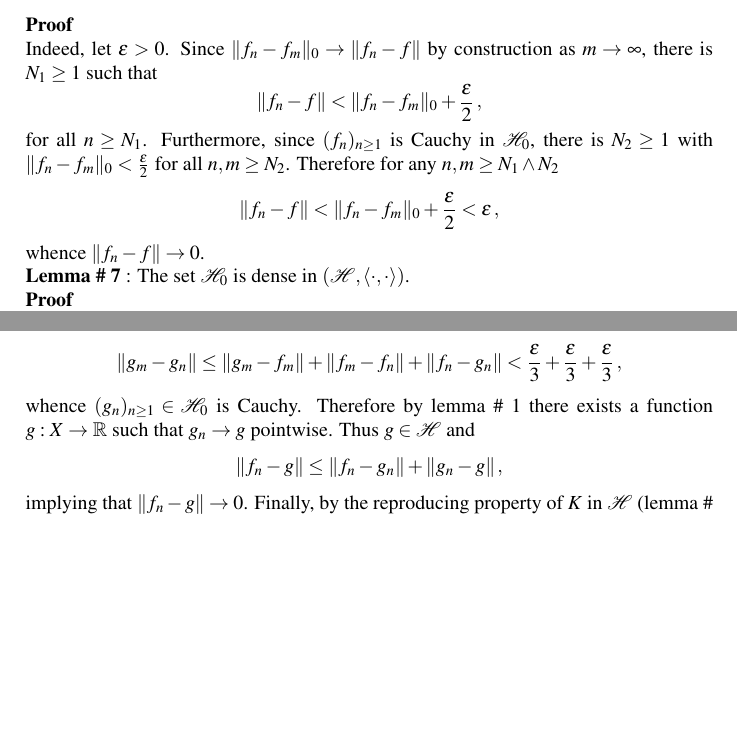
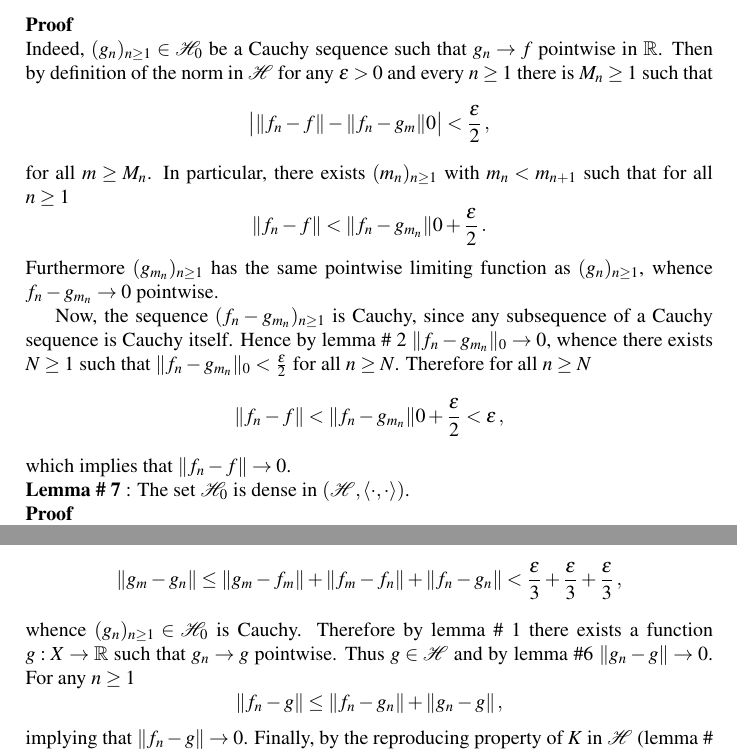
Before and after one commit to ivannz/study_notes, a LaTeX problem sheet (year_14_15/spring_2015/modern_decision_making/notes/prep4exam.tex): two parts of page 32 of 34 before the commit and two parts of page 32 of 35 after it, joined at a grey line, cut so that both start at the same text, the shorter picture padded with empty space. Compiled offline with pdfLaTeX.

Commit message:
Corrected proof

```diff
--- a/year_14_15/spring_2015/modern_decision_making/notes/prep4exam.tex
+++ b/year_14_15/spring_2015/modern_decision_making/notes/prep4exam.tex
@@ -1458,14 +1459,23 @@ in $\Hcal_0$. Then for any $x\in X$, $K(\cdot, x)\in \Hcal_0 \subseteq \Hcal$ an
 pointwise for some $f:X\to \Real$, then $f_n\to f$ in $\Hcal$, i.e. $\|f_n-f\|\to 0$.
 
 \noindent\textbf{Proof} \hfill \\
-Indeed, let $\epsilon>0$. Since $\|f_n-f_m\|_0 \to \|f_n-f\|$ by construction as
-$m\to \infty$, there is $N_1\geq1$ such that
-\[ \|f_n-f\| < \|f_n-f_m\|_0 + \frac{\epsilon}{2}\,, \]
-for all $n\geq N_1$. Furthermore, since $(f_n)_{n\geq1}$ is Cauchy in $\Hcal_0$,
-there is $N_2\geq1$ with $\|f_n-f_m\|_0 < \frac{\epsilon}{2}$ for all $n,m\geq N_2$.
-Therefore for any $n,m\geq N_1\wedge N_2$
-\[ \|f_n-f\| < \|f_n-f_m\|_0 + \frac{\epsilon}{2} < \epsilon \,, \]
-whence $\|f_n-f\| \to 0$.
+Indeed, $(g_n)_{n\geq1}\in \Hcal_0$ be a Cauchy sequence such that $g_n \to f$ pointwise
+in $\Real$. Then by definition of the norm in $\Hcal$ for any $\epsilon>0$ and every
+$n\geq 1$ there is $M_n\geq 1$ such that
+\[ \bigl| \|f_n - f\| - \|f_n - g_m\|0 \bigr| < \frac{\epsilon}{2} \,, \]
+for all $m\geq M_n$. In particular, there exists $(m_n)_{n\geq1}$ with $m_n < m_{n+1}$
+such that for all $n\geq1$
+\[ \|f_n - f\| < \|f_n - g_{m_n}\|0 + \frac{\epsilon}{2} \,. \]
+Furthermore $(g_{m_n})_{n\geq1}$ has the same pointwise limiting function as
+$(g_n)_{n\geq1}$, whence $f_n-g_{m_n}\to 0$ pointwise.
+
+Now, the sequence $(f_n-g_{m_n})_{n\geq1}$ is Cauchy, since any subsequence of a
+Cauchy sequence is Cauchy itself. Hence by lemma \# 2 $\|f_n-g_{m_n}\|_0 \to 0$,
+whence there exists $N\geq1$ such that $\|f_n - g_{m_n}\|_0 < \frac{\epsilon}{2}$ for
+all $n\geq N$. Therefore for all $n\geq N$
+\[ \|f_n - f\| < \|f_n - g_{m_n}\|0 + \frac{\epsilon}{2}
+			   < \epsilon \,, \]
+which implies that $\|f_n - f\|\to 0$.
 
 \noindent\textbf{Lemma \# 7} : The set $\Hcal_0$ is dense in $(\Hcal,\langle\cdot,\cdot\rangle)$.
 
@@ -1481,16 +1491,17 @@ is dense in $\Hcal$ with respect to the norm $\|\cdot\|$.
 If $(f_n)_{n\geq1}\in\Hcal$ is Cauchy, then by lemma \#7 there exists $(g_n)_{n\geq1}\in \Hcal_0$
 such that for all $n\geq1$
 \[ \|f_n - g_n\| < \frac{1}{2^n} \,, \]
-which means that $\| f_n-g_n\|\to 0$.
+which means that $\| f_n - g_n \| \to 0$.
+
 Now for any $\epsilon>0$ there exists $N\geq1$ such that for all $n,m\geq N$
-\[
-\| g_m - g_n \|
-\leq \| g_m - f_m \| + \| f_m - f_n \| + \| f_n - g_n \|
-< \frac{\epsilon}{3} + \frac{\epsilon}{3} + \frac{\epsilon}{3} \,,
+\[ \| g_m - g_n \|
+		\leq \| g_m - f_m \| + \| f_m - f_n \| + \| f_n - g_n \|
+		< \frac{\epsilon}{3} + \frac{\epsilon}{3} + \frac{\epsilon}{3} \,,
 \]
 whence $(g_n)_{n\geq1}\in \Hcal_0$ is Cauchy. Therefore by lemma \# 1 there exists
 a function $g : X\to \Real$ such that $g_n\to g$ pointwise. Thus $g\in \Hcal$ and
-\[ \|f_n - g\| \leq \|f_n - g_n\| + \|g_n - g\|\,, \]
+by lemma \#6 $\|g_n - g\| \to 0$. For any $n\geq 1$
+\[ \|f_n - g\| \leq \|f_n - g_n\| + \|g_n - g\| \,, \]
 implying that $\|f_n - g\| \to 0$. Finally, by the reproducing property of $K$
 in $\Hcal$ (lemma \# 5) for any $x\in X$
 \[ |f_n(x) - g(x) | \leq \sqrt{K(x,x)} \|f_n - g\|\,, \]
```
Also changed, not shown: year_14_15/spring_2015/modern_decision_making/notes/prep4exam.tex (15 more changed lines).
